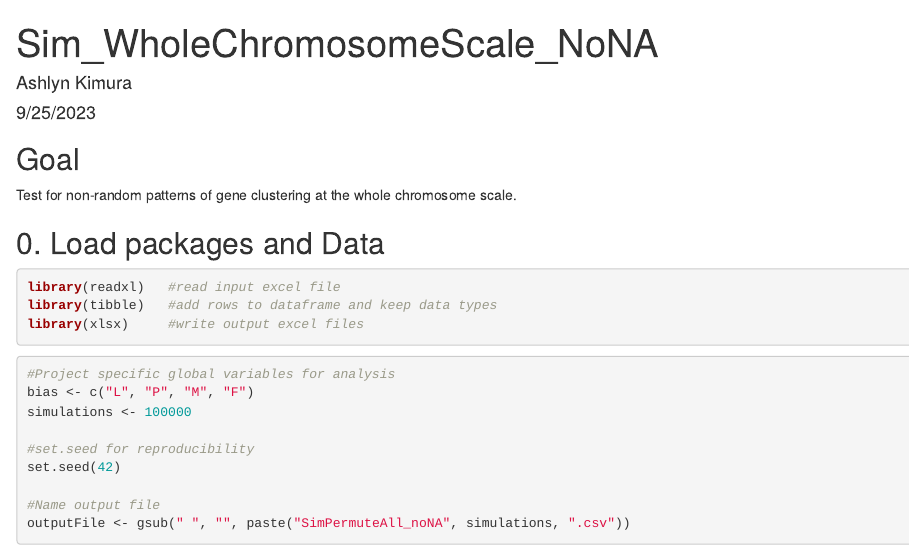
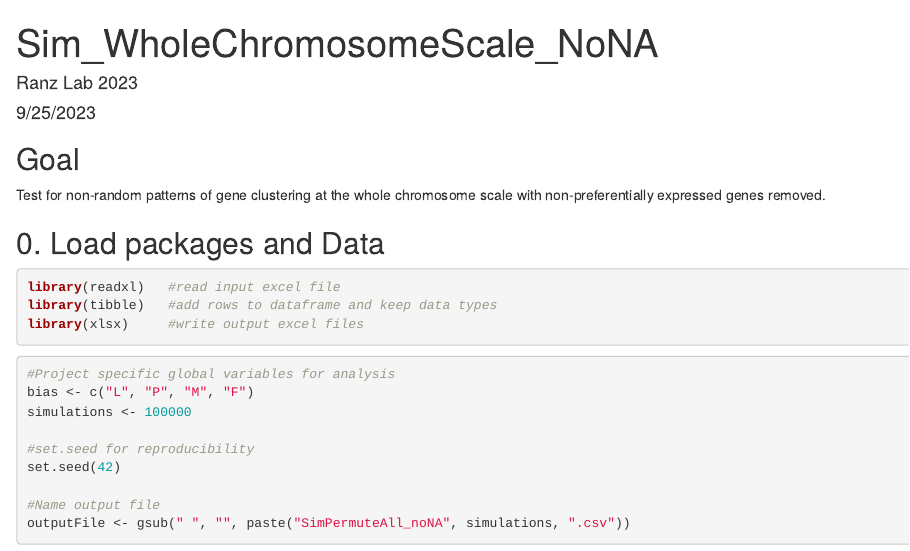
Before and after one commit to Ranz-Lab/LepidopteraClustering, an R Markdown document (wholechromosome_sim_nona.Rmd): the page in a window 1100 px wide, from its top. Rendered offline with R 4.5, knitr and Pandoc, with nearby package versions; some code elsewhere in the file could not run offline.

Commit message:
Update wholechromosome_sim_nona.Rmd

```diff
--- a/wholechromosome_sim_nona.Rmd
+++ b/wholechromosome_sim_nona.Rmd
@@ -1,6 +1,6 @@
 ---
 title: "Sim_WholeChromosomeScale_NoNA"
-author: "Ashlyn Kimura"
+author: "Ranz Lab 2023"
 date: "9/25/2023"
 output: html_document
 ---
@@ -11,7 +11,8 @@ knitr::opts_chunk$set(echo = TRUE)
 
 ## Goal
 
-Test for non-random patterns of gene clustering at the whole chromosome scale.
+Test for non-random patterns of gene clustering at the whole chromosome scale
+with non-preferentially expressed genes removed.
 
 ## 0. Load packages and Data
 
```
